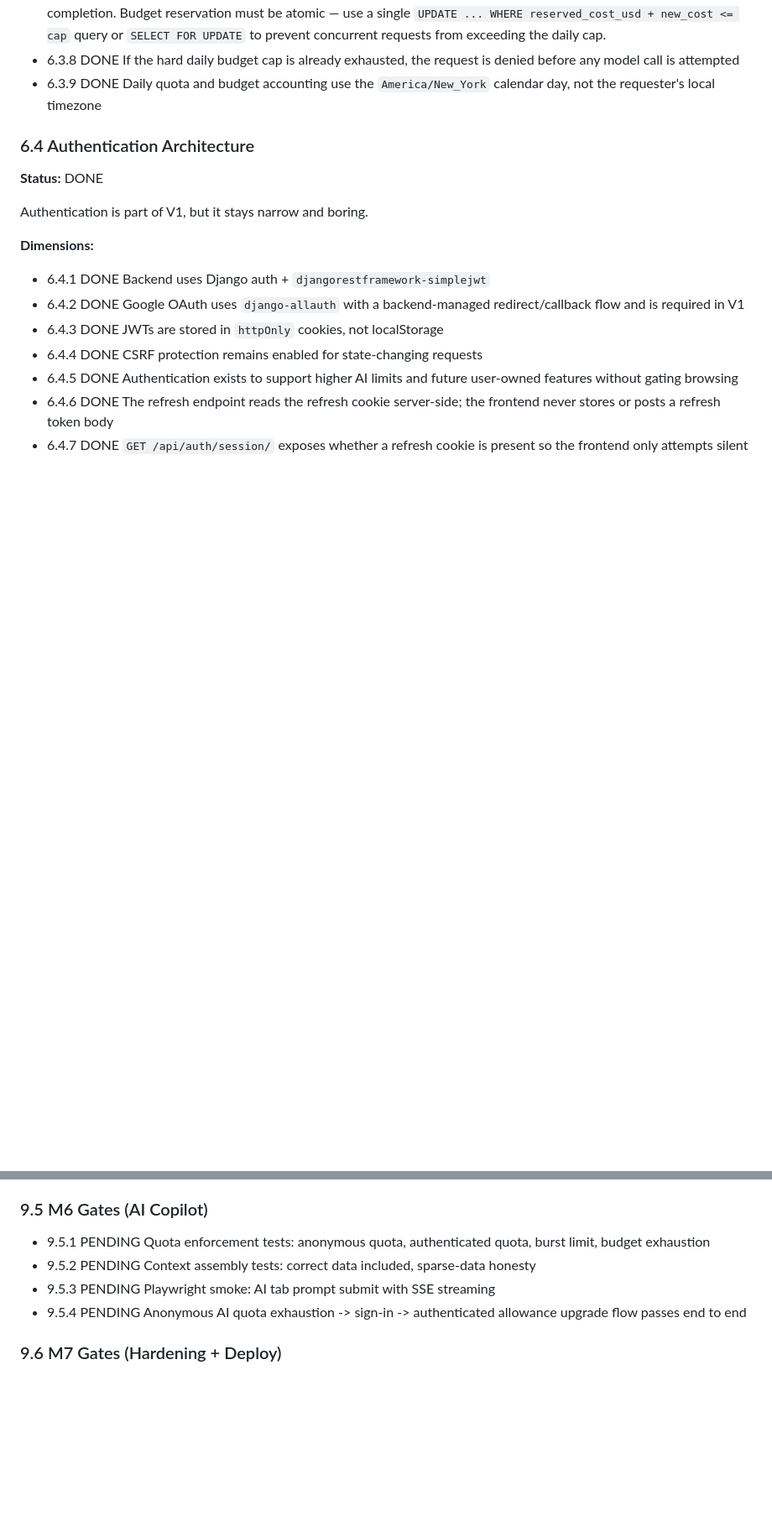
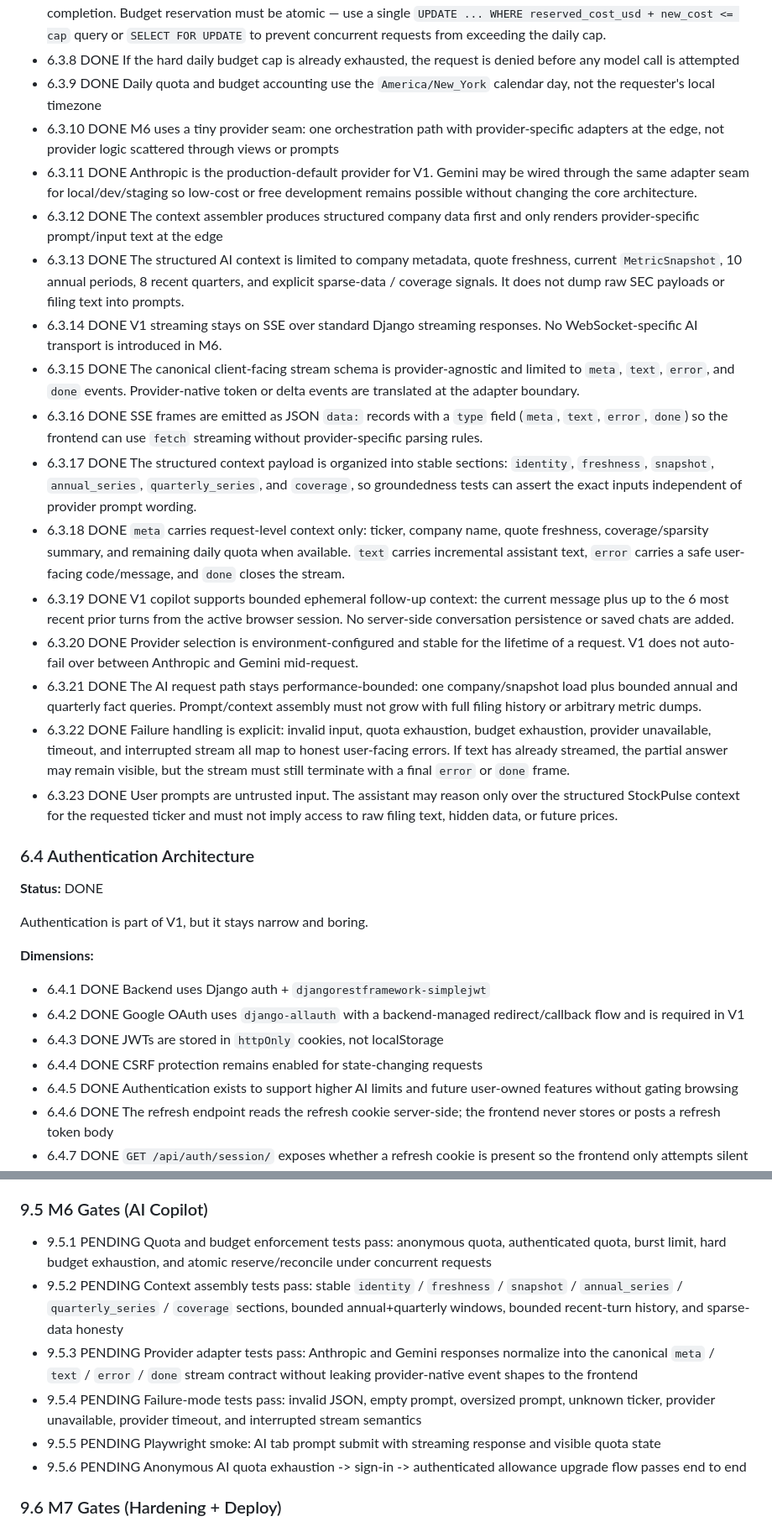
Before and after one commit to hitesh07082002/stockpulse, a Markdown page: plan.md, 2 parts joined by grey strips. Shown at 84% size. Rendered like a GitHub page; blank space fills up the shorter version.

```diff
--- a/plan.md
+++ b/plan.md
@@ -399,6 +399,20 @@ The AI copilot only sees structured StockPulse data.
 - 6.3.7 DONE Each copilot request reserves budget before model invocation and reconciles actual spend after completion. Budget reservation must be atomic — use a single `UPDATE ... WHERE reserved_cost_usd + new_cost <= cap` query or `SELECT FOR UPDATE` to prevent concurrent requests from exceeding the daily cap.
 - 6.3.8 DONE If the hard daily budget cap is already exhausted, the request is denied before any model call is attempted
 - 6.3.9 DONE Daily quota and budget accounting use the `America/New_York` calendar day, not the requester's local timezone
+- 6.3.10 DONE M6 uses a tiny provider seam: one orchestration path with provider-specific adapters at the edge, not provider logic scattered through views or prompts
+- 6.3.11 DONE Anthropic is the production-default provider for V1. Gemini may be wired through the same adapter seam for local/dev/staging so low-cost or free development remains possible without changing the core architecture.
+- 6.3.12 DONE The context assembler produces structured company data first and only renders provider-specific prompt/input text at the edge
+- 6.3.13 DONE The structured AI context is limited to company metadata, quote freshness, current `MetricSnapshot`, 10 annual periods, 8 recent quarters, and explicit sparse-data / coverage signals. It does not dump raw SEC payloads or filing text into prompts.
+- 6.3.14 DONE V1 streaming stays on SSE over standard Django streaming responses. No WebSocket-specific AI transport is introduced in M6.
+- 6.3.15 DONE The canonical client-facing stream schema is provider-agnostic and limited to `meta`, `text`, `error`, and `done` events. Provider-native token or delta events are translated at the adapter boundary.
+- 6.3.16 DONE SSE frames are emitted as JSON `data:` records with a `type` field (`meta`, `text`, `error`, `done`) so the frontend can use `fetch` streaming without provider-specific parsing rules.
+- 6.3.17 DONE The structured context payload is organized into stable sections: `identity`, `freshness`, `snapshot`, `annual_series`, `quarterly_series`, and `coverage`, so groundedness tests can assert the exact inputs independent of provider prompt wording.
+- 6.3.18 DONE `meta` carries request-level context only: ticker, company name, quote freshness, coverage/sparsity summary, and remaining daily quota when available. `text` carries incremental assistant text, `error` carries a safe user-facing code/message, and `done` closes the stream.
+- 6.3.19 DONE V1 copilot supports bounded ephemeral follow-up context: the current message plus up to the 6 most recent prior turns from the active browser session. No server-side conversation persistence or saved chats are added.
+- 6.3.20 DONE Provider selection is environment-configured and stable for the lifetime of a request. V1 does not auto-fail over between Anthropic and Gemini mid-request.
+- 6.3.21 DONE The AI request path stays performance-bounded: one company/snapshot load plus bounded annual and quarterly fact queries. Prompt/context assembly must not grow with full filing history or arbitrary metric dumps.
+- 6.3.22 DONE Failure handling is explicit: invalid input, quota exhaustion, budget exhaustion, provider unavailable, timeout, and interrupted stream all map to honest user-facing errors. If text has already streamed, the partial answer may remain visible, but the stream must still terminate with a final `error` or `done` frame.
+- 6.3.23 DONE User prompts are untrusted input. The assistant may reason only over the structured StockPulse context for the requested ticker and must not imply access to raw filing text, hidden data, or future prices.
 
 ### 6.4 Authentication Architecture
 
@@ -644,10 +663,12 @@ No milestone is complete without passing its verification gate. Gates are cumula
 
 ### 9.5 M6 Gates (AI Copilot)
 
-- 9.5.1 PENDING Quota enforcement tests: anonymous quota, authenticated quota, burst limit, budget exhaustion
-- 9.5.2 PENDING Context assembly tests: correct data included, sparse-data honesty
-- 9.5.3 PENDING Playwright smoke: AI tab prompt submit with SSE streaming
-- 9.5.4 PENDING Anonymous AI quota exhaustion -> sign-in -> authenticated allowance upgrade flow passes end to end
+- 9.5.1 PENDING Quota and budget enforcement tests pass: anonymous quota, authenticated quota, burst limit, hard budget exhaustion, and atomic reserve/reconcile under concurrent requests
+- 9.5.2 PENDING Context assembly tests pass: stable `identity` / `freshness` / `snapshot` / `annual_series` / `quarterly_series` / `coverage` sections, bounded annual+quarterly windows, bounded recent-turn history, and sparse-data honesty
+- 9.5.3 PENDING Provider adapter tests pass: Anthropic and Gemini responses normalize into the canonical `meta` / `text` / `error` / `done` stream contract without leaking provider-native event shapes to the frontend
+- 9.5.4 PENDING Failure-mode tests pass: invalid JSON, empty prompt, oversized prompt, unknown ticker, provider unavailable, provider timeout, and interrupted stream semantics
+- 9.5.5 PENDING Playwright smoke: AI tab prompt submit with streaming response and visible quota state
+- 9.5.6 PENDING Anonymous AI quota exhaustion -> sign-in -> authenticated allowance upgrade flow passes end to end
 
 ### 9.6 M7 Gates (Hardening + Deploy)
 
```
Also changed, not shown: other parts of plan.md (+19 -14 lines).
